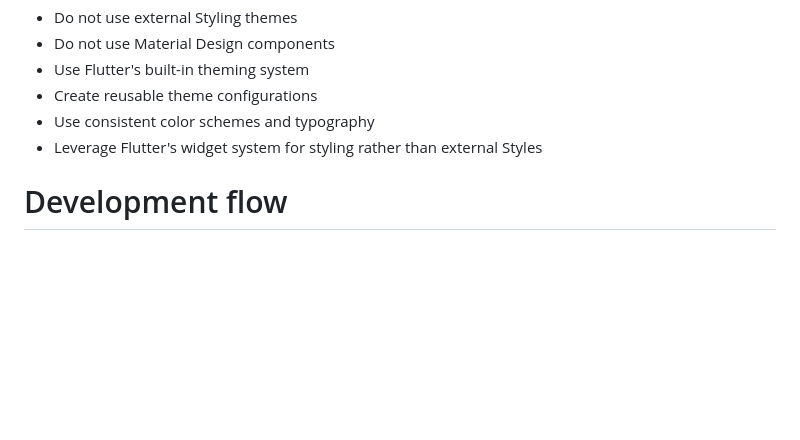
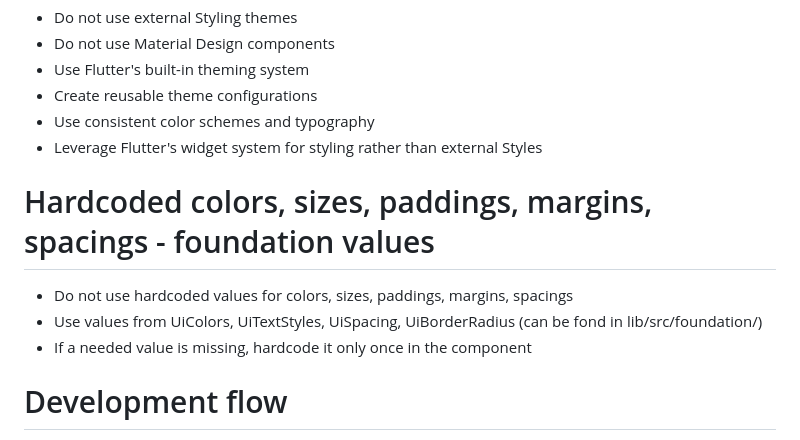
Before and after one commit to Unping/unping-ui, a Markdown page: .github/instructions/global.instructions.md, the part around the change. GitHub-like rendering; blank space fills up the shorter version.

Commit message:
- adjusted global instructions to use consts from foundation first

```diff
--- a/.github/instructions/global.instructions.md
+++ b/.github/instructions/global.instructions.md
@@ -31,6 +31,11 @@ We use Widgetbook for developing and testing new widgets in isolation. And espec
 - Use consistent color schemes and typography
 - Leverage Flutter's widget system for styling rather than external Styles
 
+# Hardcoded colors, sizes, paddings, margins, spacings - foundation values
+- Do not use hardcoded values for colors, sizes, paddings, margins, spacings
+- Use values from UiColors, UiTextStyles, UiSpacing, UiBorderRadius (can be fond in lib/src/foundation/)
+- If a needed value is missing, hardcode it only once in the component
+
 # Development flow
 - Install dependencies: dart pub get
 - Development/testing: flutter test
```
